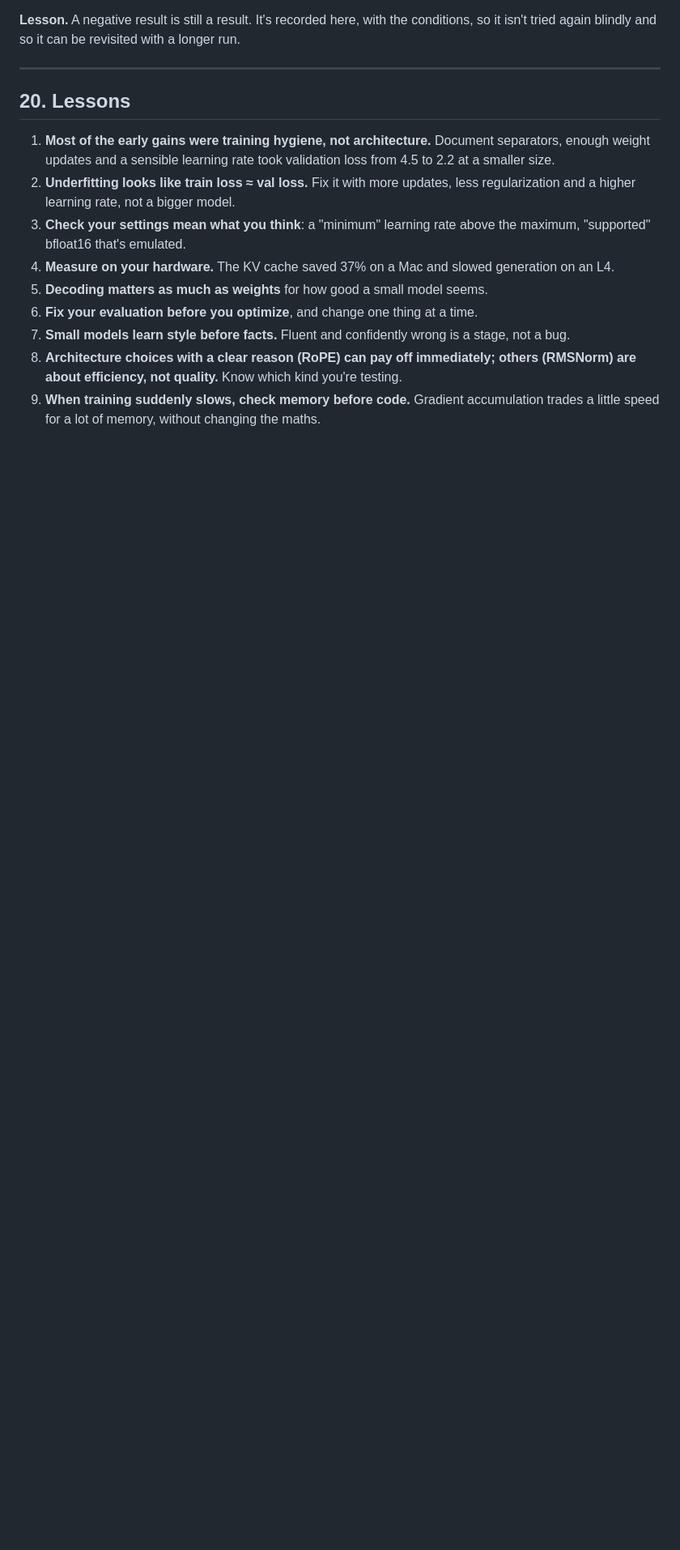
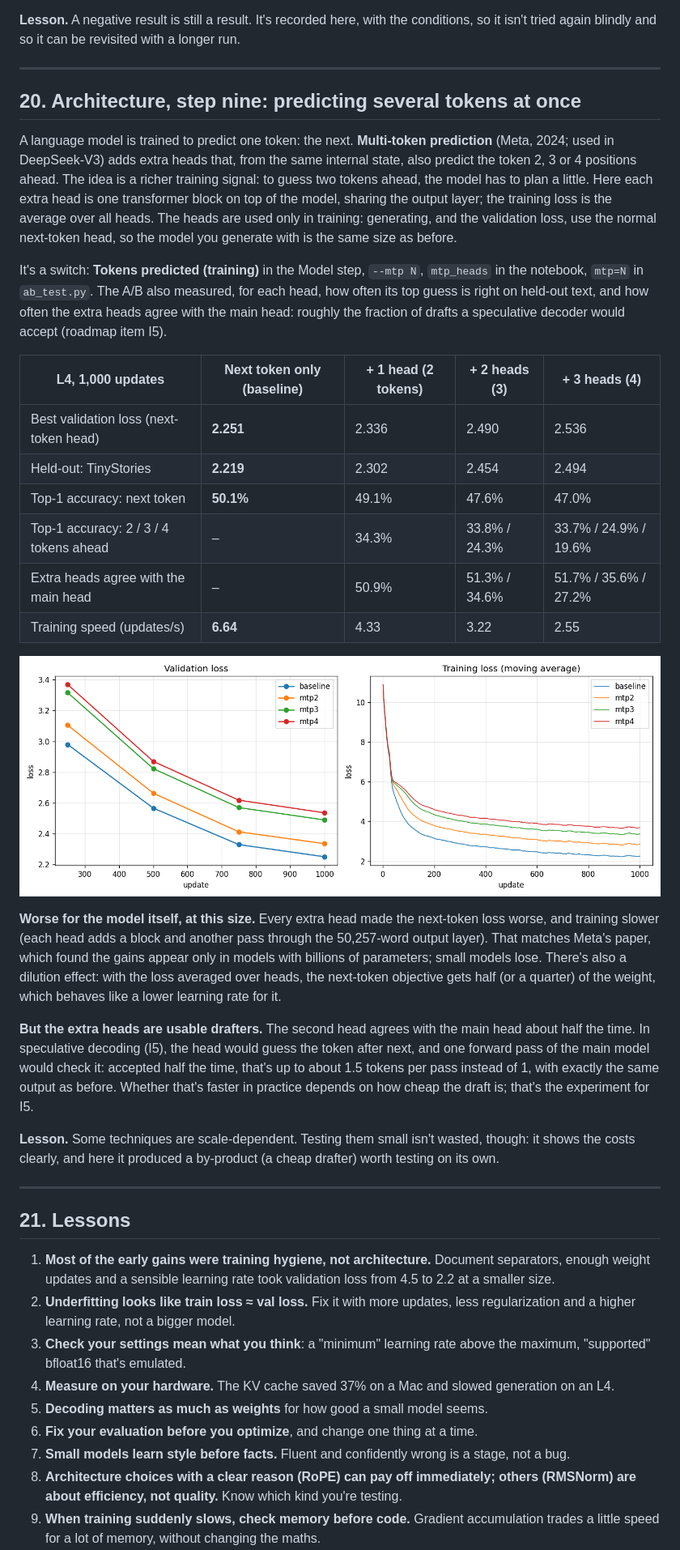
Before and after one commit to a-ramakrishnan/tinystories-ARM-model, a Markdown page: docs/journey.md, the part around one of its changes. Shown at 81% size. GitHub-like rendering; pictures changed too: docs/screenshots/ab-a9-mtp.png (added); blank space fills up the shorter version.

Commit message:
A9 results: multi-token prediction hurts at 30M, but its extra head is a usable drafter
L4, 1,000 updates: next-token loss 2.251 -> 2.336 / 2.490 / 2.536 with 2 / 3 / 4 predicted tokens, and slower
training, as Meta found for small models. The 2-ahead head agrees with the main head 51% of the time.

```diff
--- a/docs/journey.md
+++ b/docs/journey.md
@@ -637,7 +638,49 @@ again blindly and so it can be revisited with a longer run.
 
 ---
 
-## 20. Lessons
+## 20. Architecture, step nine: predicting several tokens at once
+
+A language model is trained to predict one token: the next. **Multi-token prediction** (Meta, 2024; used in
+DeepSeek-V3) adds extra heads that, from the same internal state, also predict the token 2, 3 or 4 positions
+ahead. The idea is a richer training signal: to guess two tokens ahead, the model has to plan a little. Here each
+extra head is one transformer block on top of the model, sharing the output layer; the training loss is the
+average over all heads. The heads are used only in training: generating, and the validation loss, use the normal
+next-token head, so the model you generate with is the same size as before.
+
+It's a switch: **Tokens predicted (training)** in the Model step, `--mtp N`, `mtp_heads` in the notebook,
+`mtp=N` in `ab_test.py`. The A/B also measured, for each head, how often its top guess is right on held-out text,
+and how often the extra heads agree with the main head: roughly the fraction of drafts a speculative decoder would
+accept (roadmap item I5).
+
+| L4, 1,000 updates | Next token only (baseline) | + 1 head (2 tokens) | + 2 heads (3) | + 3 heads (4) |
+|---|---|---|---|---|
+| Best validation loss (next-token head) | **2.251** | 2.336 | 2.490 | 2.536 |
+| Held-out: TinyStories | **2.219** | 2.302 | 2.454 | 2.494 |
+| Top-1 accuracy: next token | **50.1%** | 49.1% | 47.6% | 47.0% |
+| Top-1 accuracy: 2 / 3 / 4 tokens ahead | – | 34.3% | 33.8% / 24.3% | 33.7% / 24.9% / 19.6% |
+| Extra heads agree with the main head | – | 50.9% | 51.3% / 34.6% | 51.7% / 35.6% / 27.2% |
+| Training speed (updates/s) | **6.64** | 4.33 | 3.22 | 2.55 |
+
+![Validation and training loss with 1, 2, 3 and 4 predicted tokens](screenshots/ab-a9-mtp.png)
+
+**Worse for the model itself, at this size.** Every extra head made the next-token loss worse, and training
+slower (each head adds a block and another pass through the 50,257-word output layer). That matches Meta's
+paper, which found the gains appear only in models with billions of parameters; small models lose. There's also
+a dilution effect: with the loss averaged over heads, the next-token objective gets half (or a quarter) of the
+weight, which behaves like a lower learning rate for it.
+
+**But the extra heads are usable drafters.** The second head agrees with the main head about half the time.
+In speculative decoding (I5), the head would guess the token after next, and one forward pass of the main model
+would check it: accepted half the time, that's up to about 1.5 tokens per pass instead of 1, with exactly the
+same output as before. Whether that's faster in practice depends on how cheap the draft is; that's the
+experiment for I5.
+
+**Lesson.** Some techniques are scale-dependent. Testing them small isn't wasted, though: it shows the costs
+clearly, and here it produced a by-product (a cheap drafter) worth testing on its own.
+
+---
+
+## 21. Lessons
 
 1. **Most of the early gains were training hygiene, not architecture.** Document separators, enough weight
    updates and a sensible learning rate took validation loss from 4.5 to 2.2 at a smaller size.
```
Also changed, not shown: other parts of docs/journey.md (+6 -3 lines).
